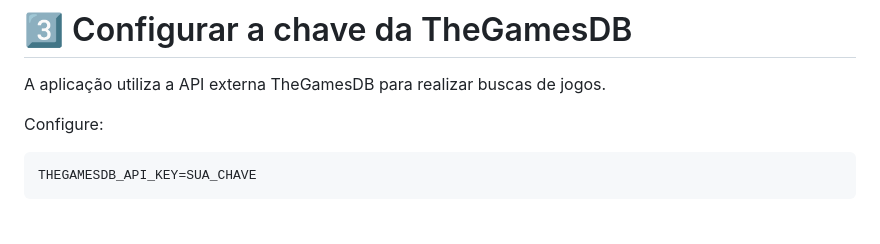
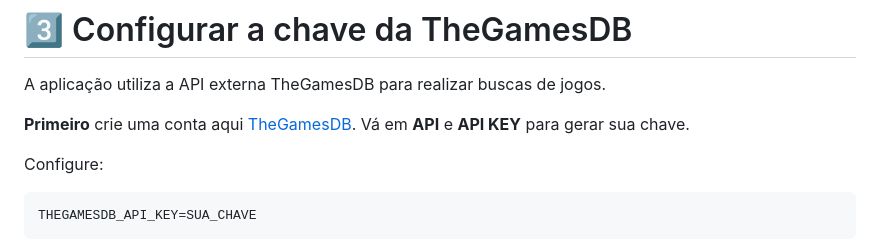
Before and after one commit to ProfPedroFlores/GameHub, a Markdown page: README.md, the part around the change. GitHub-like rendering; blank space fills up the shorter version.

Commit message:
Update README with TheGamesDB API key instructions
Added instructions for obtaining API key from TheGamesDB.

```diff
--- a/README.md
+++ b/README.md
@@ -268,6 +268,8 @@ gamehub
 # 3️⃣ Configurar a chave da TheGamesDB
 
 A aplicação utiliza a API externa TheGamesDB para realizar buscas de jogos.
+
+**Primeiro** crie uma conta aqui [TheGamesDB](https://thegamesdb.net). Vá em **API** e **API KEY** para gerar sua chave.
 
 Configure:
 
```
